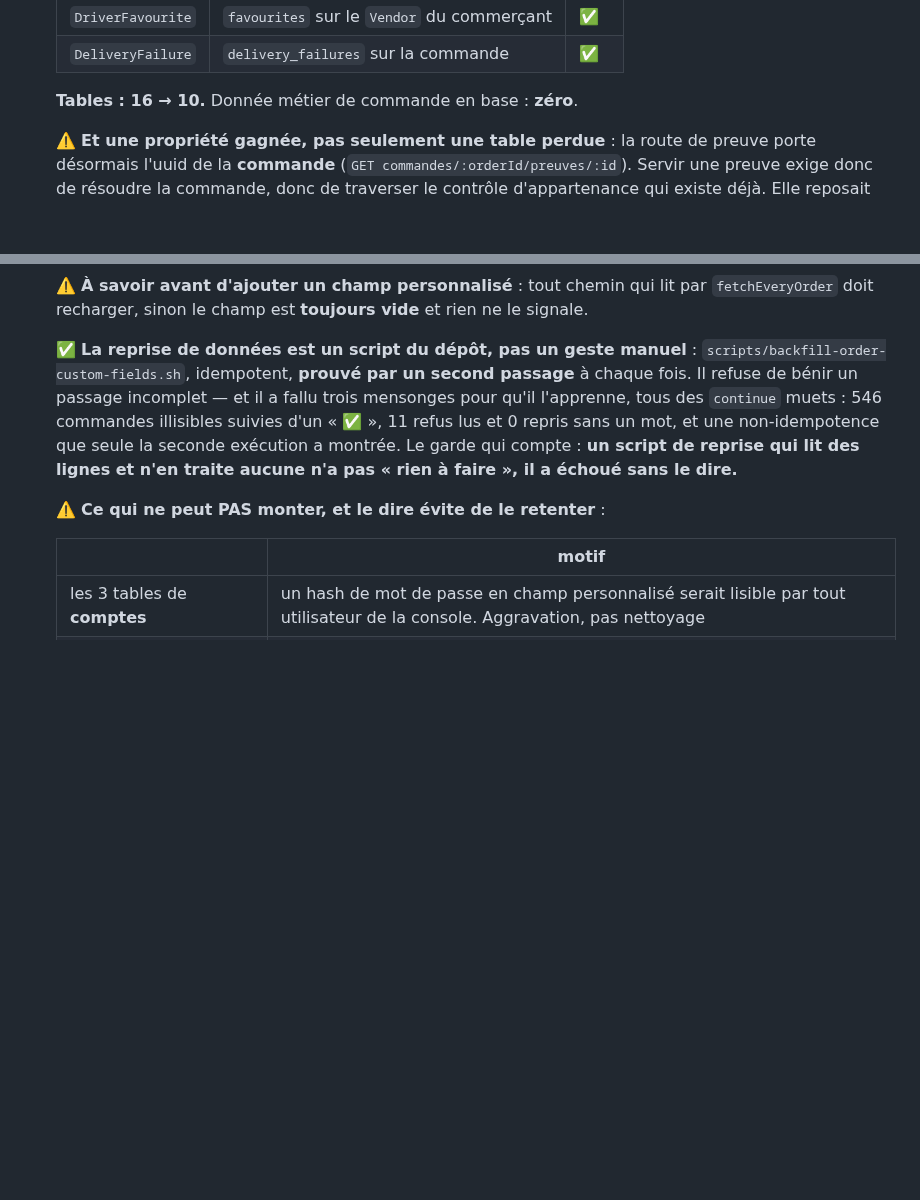
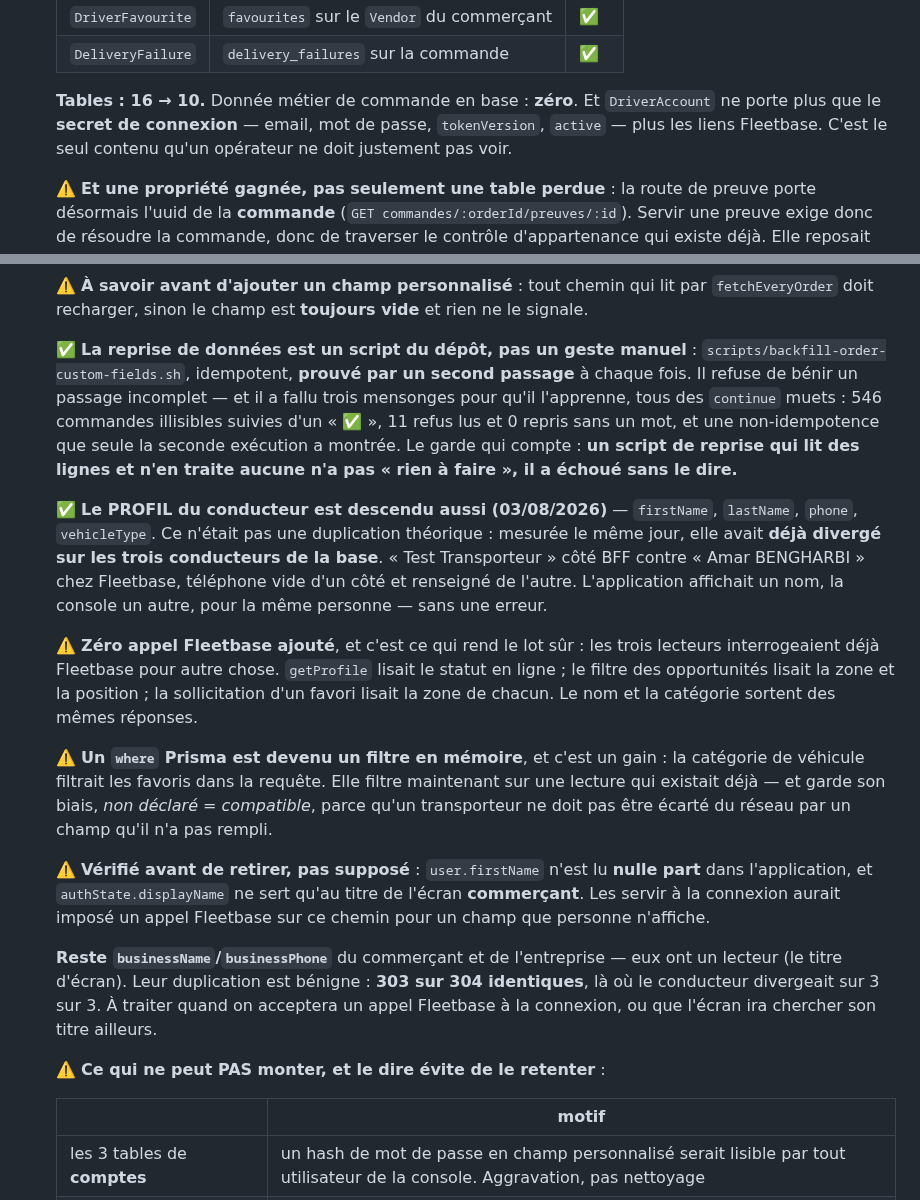
Before and after one commit to ecolealgerienne-ui/echango-delivery, a Markdown page: CLAUDE.md, 2 parts joined by grey strips. GitHub-like rendering; blank space fills up the shorter version.

Commit message:
CLAUDE.md : le profil descendu, et ce qui reste en double
Consigne le lot du profil conducteur — dont la mesure qui l'a justifié
(3 conducteurs sur 3 divergeaient) et les trois raisons qui l'ont rendu sûr
(aucun appel Fleetbase ajouté, les lecteurs interrogeaient déjà).

Et ce qui reste : `businessName`/`businessPhone` du commerçant et de
l'entreprise, avec la raison de ne pas les avoir pris — ils ont un lecteur
réel (le titre d'écran), et leur duplication est bénigne, 303 sur 304
identiques.

Co-Authored-By: Claude Opus 5 <noreply@anthropic.com>

```diff
--- a/CLAUDE.md
+++ b/CLAUDE.md
@@ -478,7 +478,10 @@ Voir le plan d'action détaillé et priorisé dans `docs/specs_echango_delivery.
   | `DriverFavourite` | `favourites` sur le `Vendor` du commerçant | ✅ |
   | `DeliveryFailure` | `delivery_failures` sur la commande | ✅ |
 
-  **Tables : 16 → 10.** Donnée métier de commande en base : **zéro**.
+  **Tables : 16 → 10.** Donnée métier de commande en base : **zéro**. Et
+  `DriverAccount` ne porte plus que le **secret de connexion** — email, mot de
+  passe, `tokenVersion`, `active` — plus les liens Fleetbase. C'est le seul
+  contenu qu'un opérateur ne doit justement pas voir.
 
   ⚠️ **Et une propriété gagnée, pas seulement une table perdue** : la route de
   preuve porte désormais l'uuid de la **commande**
@@ -527,6 +530,37 @@ Voir le plan d'action détaillé et priorisé dans `docs/specs_echango_delivery.
   mot, et une non-idempotence que seule la seconde exécution a montrée. Le garde
   qui compte : **un script de reprise qui lit des lignes et n'en traite aucune
   n'a pas « rien à faire », il a échoué sans le dire.**
+
+  ✅ **Le PROFIL du conducteur est descendu aussi (03/08/2026)** —
+  `firstName`, `lastName`, `phone`, `vehicleType`. Ce n'était pas une
+  duplication théorique : mesurée le même jour, elle avait **déjà divergé sur
+  les trois conducteurs de la base**. « Test Transporteur » côté BFF contre
+  « Amar BENGHARBI » chez Fleetbase, téléphone vide d'un côté et renseigné de
+  l'autre. L'application affichait un nom, la console un autre, pour la même
+  personne — sans une erreur.
+
+  ⚠️ **Zéro appel Fleetbase ajouté**, et c'est ce qui rend le lot sûr : les
+  trois lecteurs interrogeaient déjà Fleetbase pour autre chose. `getProfile`
+  lisait le statut en ligne ; le filtre des opportunités lisait la zone et la
+  position ; la sollicitation d'un favori lisait la zone de chacun. Le nom et
+  la catégorie sortent des mêmes réponses.
+
+  ⚠️ **Un `where` Prisma est devenu un filtre en mémoire**, et c'est un gain :
+  la catégorie de véhicule filtrait les favoris dans la requête. Elle filtre
+  maintenant sur une lecture qui existait déjà — et garde son biais, *non
+  déclaré = compatible*, parce qu'un transporteur ne doit pas être écarté du
+  réseau par un champ qu'il n'a pas rempli.
+
+  ⚠️ **Vérifié avant de retirer, pas supposé** : `user.firstName` n'est lu
+  **nulle part** dans l'application, et `authState.displayName` ne sert qu'au
+  titre de l'écran **commerçant**. Les servir à la connexion aurait imposé un
+  appel Fleetbase sur ce chemin pour un champ que personne n'affiche.
+
+  **Reste `businessName`/`businessPhone`** du commerçant et de l'entreprise —
+  eux ont un lecteur (le titre d'écran). Leur duplication est bénigne : **303
+  sur 304 identiques**, là où le conducteur divergeait sur 3 sur 3. À traiter
+  quand on acceptera un appel Fleetbase à la connexion, ou que l'écran ira
+  chercher son titre ailleurs.
 
   ⚠️ **Ce qui ne peut PAS monter, et le dire évite de le retenter** :
 
```
